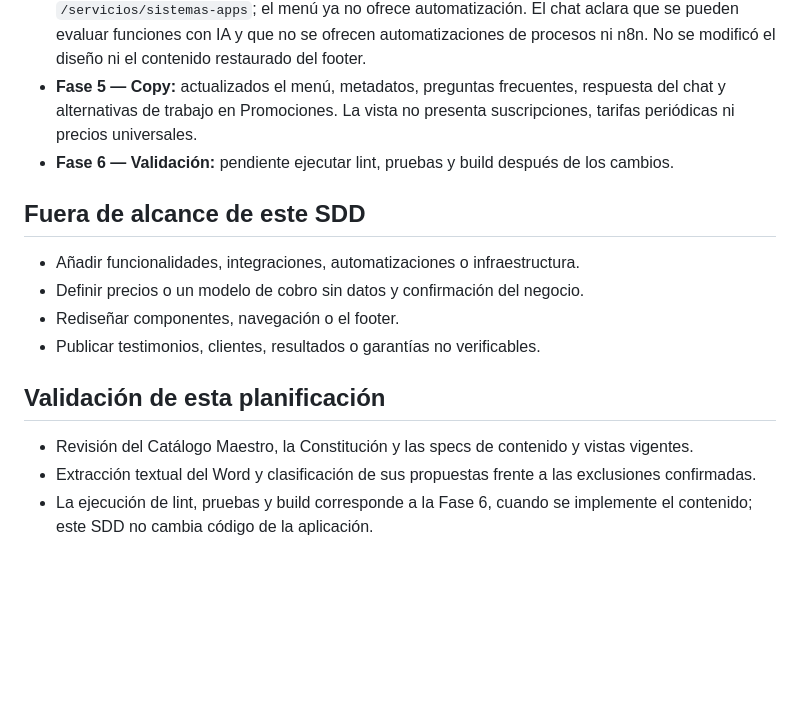
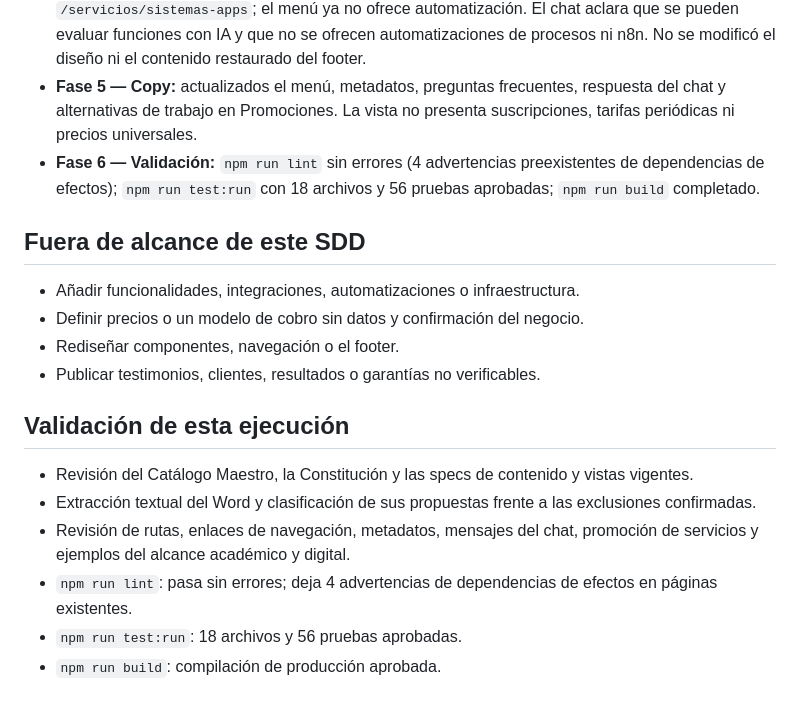
Before and after one commit to Luiss2080/HagamosTech, a Markdown page: specs/037-actualizacion-contenido-publico/spec.md, the part around the change. GitHub-like rendering; blank space fills up the shorter version.

Commit message:
feat: actualizar la fase de validación con resultados de lint, pruebas y build en el SDD 037

```diff
--- a/specs/037-actualizacion-contenido-publico/spec.md
+++ b/specs/037-actualizacion-contenido-publico/spec.md
@@ -134,7 +134,7 @@ Este mapa organiza el mensaje. No agrega categorías ni amplía la oferta canón
 - **Fase 3 — Desarrollo digital:** ajustados metadatos y descripciones de navegación para comunicar desarrollo web, software, bases de datos y funciones con IA sujetas a evaluación. Se mantienen ejemplos de posibilidades bajo requisitos, alcance y viabilidad.
 - **Fase 4 — Límites y rutas:** `/servicios/automatizacion` conserva compatibilidad y redirige a `/servicios/sistemas-apps`; el menú ya no ofrece automatización. El chat aclara que se pueden evaluar funciones con IA y que no se ofrecen automatizaciones de procesos ni n8n. No se modificó el diseño ni el contenido restaurado del footer.
 - **Fase 5 — Copy:** actualizados el menú, metadatos, preguntas frecuentes, respuesta del chat y alternativas de trabajo en Promociones. La vista no presenta suscripciones, tarifas periódicas ni precios universales.
-- **Fase 6 — Validación:** pendiente ejecutar lint, pruebas y build después de los cambios.
+- **Fase 6 — Validación:** `npm run lint` sin errores (4 advertencias preexistentes de dependencias de efectos); `npm run test:run` con 18 archivos y 56 pruebas aprobadas; `npm run build` completado.
 
 ## Fuera de alcance de este SDD
 
@@ -143,8 +143,11 @@ Este mapa organiza el mensaje. No agrega categorías ni amplía la oferta canón
 - Rediseñar componentes, navegación o el footer.
 - Publicar testimonios, clientes, resultados o garantías no verificables.
 
-## Validación de esta planificación
+## Validación de esta ejecución
 
 - Revisión del Catálogo Maestro, la Constitución y las specs de contenido y vistas vigentes.
 - Extracción textual del Word y clasificación de sus propuestas frente a las exclusiones confirmadas.
-- La ejecución de lint, pruebas y build corresponde a la Fase 6, cuando se implemente el contenido; este SDD no cambia código de la aplicación.
+- Revisión de rutas, enlaces de navegación, metadatos, mensajes del chat, promoción de servicios y ejemplos del alcance académico y digital.
+- `npm run lint`: pasa sin errores; deja 4 advertencias de dependencias de efectos en páginas existentes.
+- `npm run test:run`: 18 archivos y 56 pruebas aprobadas.
+- `npm run build`: compilación de producción aprobada.
```
